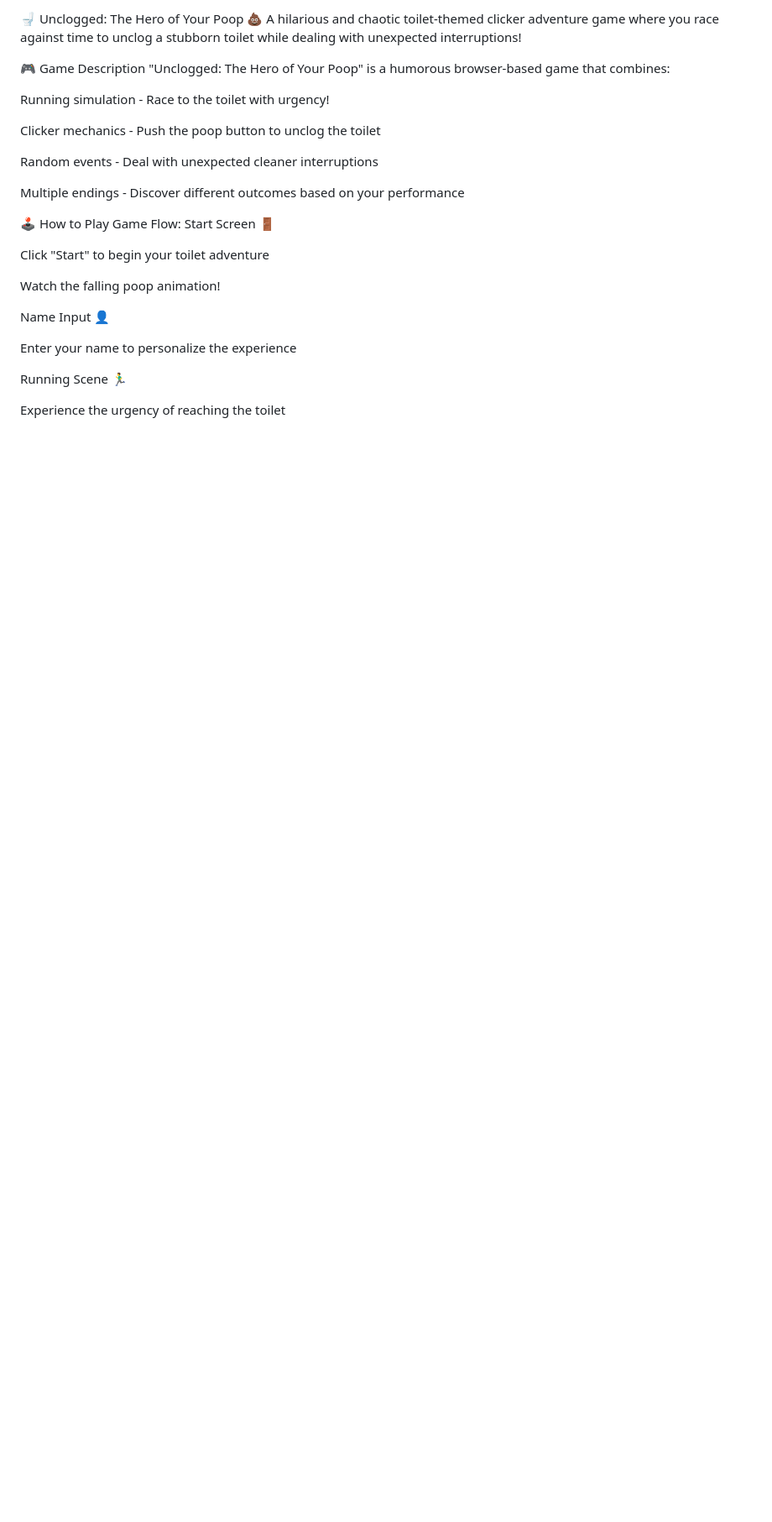
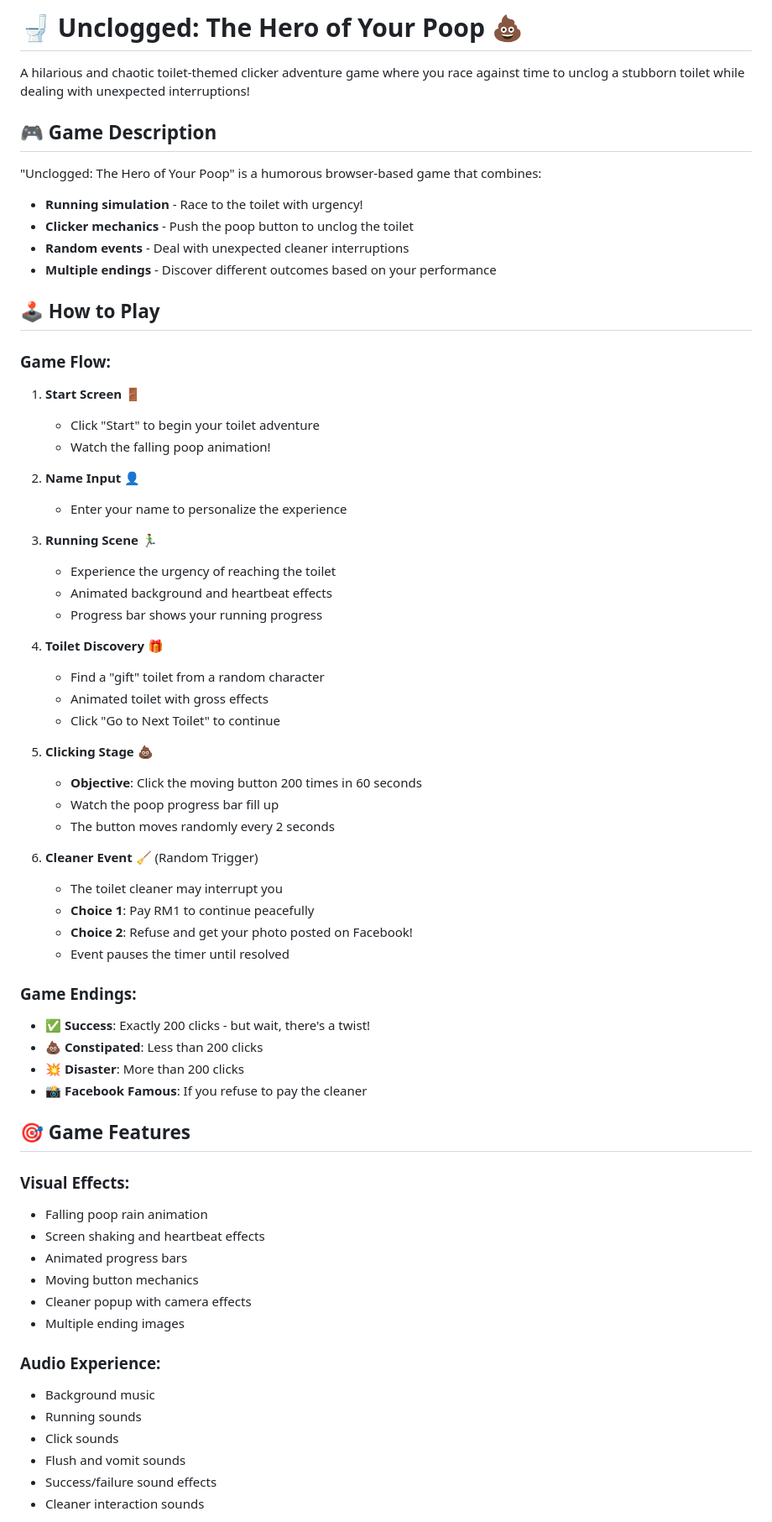
Before and after one commit to jiahui-1101/unclogged, a Markdown page: README.md, the part around the change printed below. Shown: that part at 84% size. GitHub-like rendering; blank space fills up the shorter version.

```diff
--- a/README.md
+++ b/README.md
@@ -1,30 +1,67 @@
-🚽 Unclogged: The Hero of Your Poop 💩
+# 🚽 Unclogged: The Hero of Your Poop 💩
+
 A hilarious and chaotic toilet-themed clicker adventure game where you race against time to unclog a stubborn toilet while dealing with unexpected interruptions!
 
-🎮 Game Description
+## 🎮 Game Description
+
 "Unclogged: The Hero of Your Poop" is a humorous browser-based game that combines:
+- **Running simulation** - Race to the toilet with urgency!
+- **Clicker mechanics** - Push the poop button to unclog the toilet
+- **Random events** - Deal with unexpected cleaner interruptions
+- **Multiple endings** - Discover different outcomes based on your performance
 
-Running simulation - Race to the toilet with urgency!
+## 🕹️ How to Play
 
-Clicker mechanics - Push the poop button to unclog the toilet
+### Game Flow:
+1. **Start Screen** 🚪
+   - Click "Start" to begin your toilet adventure
+   - Watch the falling poop animation!
 
-Random events - Deal with unexpected cleaner interruptions
+2. **Name Input** 👤
+   - Enter your name to personalize the experience
 
-Multiple endings - Discover different outcomes based on your performance
+3. **Running Scene** 🏃‍♂️
+   - Experience the urgency of reaching the toilet
+   - Animated background and heartbeat effects
+   - Progress bar shows your running progress
 
-🕹️ How to Play
-Game Flow:
-Start Screen 🚪
+4. **Toilet Discovery** 🎁
+   - Find a "gift" toilet from a random character
+   - Animated toilet with gross effects
+   - Click "Go to Next Toilet" to continue
 
-Click "Start" to begin your toilet adventure
+5. **Clicking Stage** 💩
+   - **Objective**: Click the moving button 200 times in 60 seconds
+   - Watch the poop progress bar fill up
+   - The button moves randomly every 2 seconds
 
-Watch the falling poop animation!
+6. **Cleaner Event** 🧹 (Random Trigger)
+   - The toilet cleaner may interrupt you
+   - **Choice 1**: Pay RM1 to continue peacefully
+   - **Choice 2**: Refuse and get your photo posted on Facebook!
+   - Event pauses the timer until resolved
 
-Name Input 👤
+### Game Endings:
+- **✅ Success**: Exactly 200 clicks - but wait, there's a twist!
+- **💩 Constipated**: Less than 200 clicks
+- **💥 Disaster**: More than 200 clicks
+- **📸 Facebook Famous**: If you refuse to pay the cleaner
 
-Enter your name to personalize the experience
+## 🎯 Game Features
 
-Running Scene 🏃‍♂️
+### Visual Effects:
+- Falling poop rain animation
+- Screen shaking and heartbeat effects
+- Animated progress bars
+- Moving button mechanics
+- Cleaner popup with camera effects
+- Multiple ending images
 
-Experience the urgency of reaching the toilet
+### Audio Experience:
+- Background music
+- Running sounds
+- Click sounds
+- Flush and vomit sounds
+- Success/failure sound effects
+- Cleaner interaction sounds
 
```
Also changed, not shown: other parts of README.md (+60 -143 lines).
